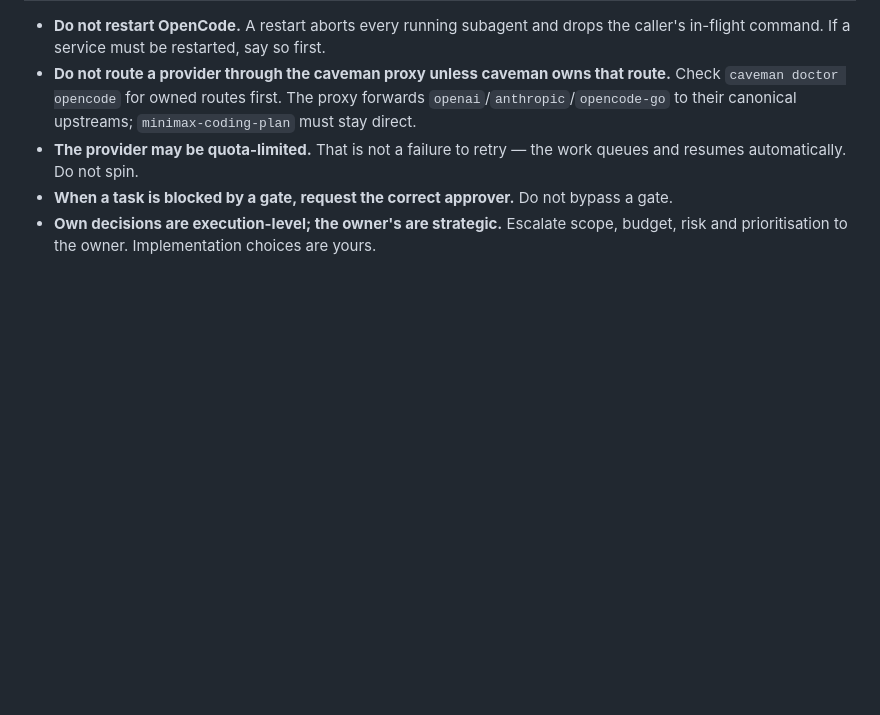
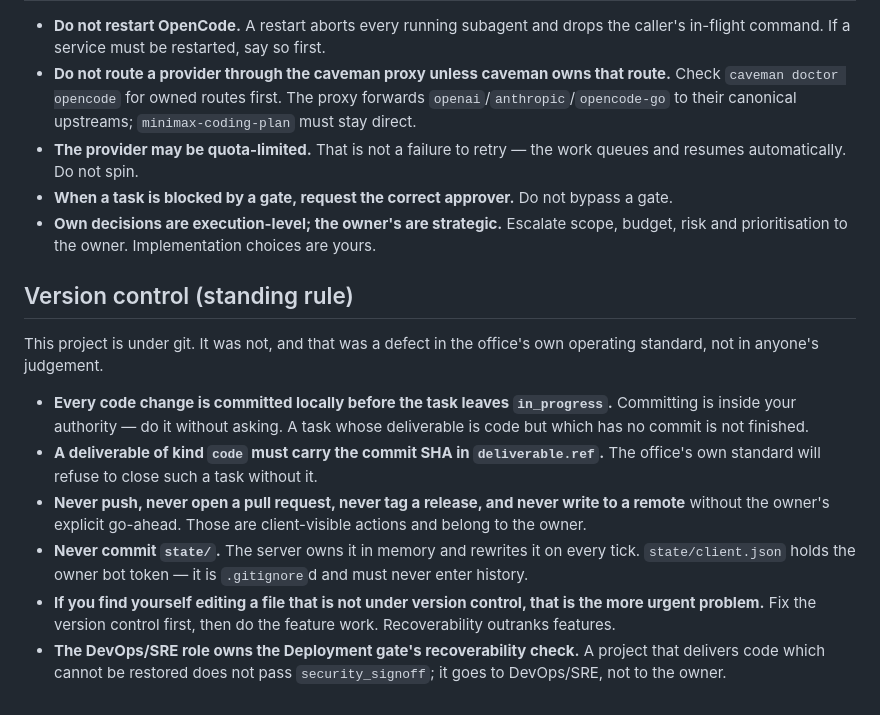
Before and after one commit to duds-fw/virtual-office, a Markdown page: AGENTS.md, the part around the change. GitHub-like rendering; blank space fills up the shorter version.

```diff
--- a/AGENTS.md
+++ b/AGENTS.md
@@ -57,3 +57,26 @@ and will overwrite your edit.
 - **Own decisions are execution-level; the owner's are strategic.** Escalate
   scope, budget, risk and prioritisation to the owner. Implementation choices
   are yours.
+
+## Version control (standing rule)
+This project is under git. It was not, and that was a defect in the office's
+own operating standard, not in anyone's judgement.
+
+- **Every code change is committed locally before the task leaves
+  `in_progress`.** Committing is inside your authority — do it without asking.
+  A task whose deliverable is code but which has no commit is not finished.
+- **A deliverable of kind `code` must carry the commit SHA in
+  `deliverable.ref`.** The office's own standard will refuse to close such a
+  task without it.
+- **Never push, never open a pull request, never tag a release, and never
+  write to a remote** without the owner's explicit go-ahead. Those are
+  client-visible actions and belong to the owner.
+- **Never commit `state/`.** The server owns it in memory and rewrites it on
+  every tick. `state/client.json` holds the owner bot token — it is
+  `.gitignore`d and must never enter history.
+- **If you find yourself editing a file that is not under version control,
+  that is the more urgent problem.** Fix the version control first, then do
+  the feature work. Recoverability outranks features.
+- **The DevOps/SRE role owns the Deployment gate's recoverability check.** A
+  project that delivers code which cannot be restored does not pass
+  `security_signoff`; it goes to DevOps/SRE, not to the owner.
```
Also changed, not shown: docs/agency-decisions.md (+39 -0 lines).
